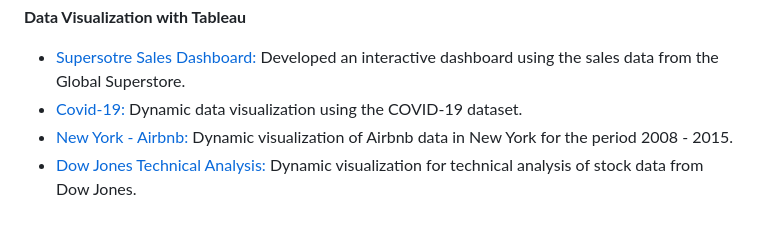
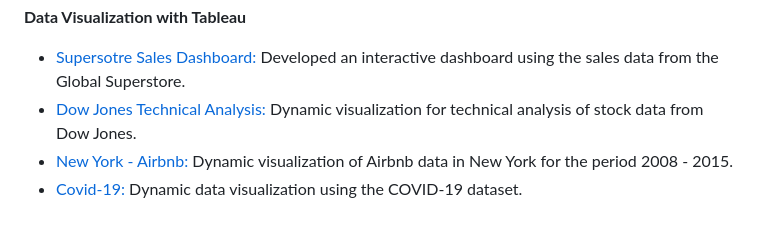
Before and after one commit to RohithVasu/Data-Portfolio, a Markdown page: README.md, the part around the change. GitHub-like rendering.

```diff
--- a/README.md
+++ b/README.md
@@ -27,6 +27,6 @@
 
 **Data Visualization with Tableau**
 * [Supersotre Sales Dashboard:](https://public.tableau.com/app/profile/rohith7195/viz/SalesDashboard_16811394803280/Dashboard1) Developed an interactive dashboard using the sales data from the Global Superstore.
+* [Dow Jones Technical Analysis:](https://public.tableau.com/app/profile/rohith7195/viz/DowJonesTechnicalAnalysis_16753378698510/DowJonesTechnialAnalysis) Dynamic visualization for technical analysis of stock data from Dow Jones.
+* [New York - Airbnb:](https://public.tableau.com/app/profile/rohith7195/viz/NewYork-Airbnb/NYAirbnb) Dynamic visualization of Airbnb data in New York for the period 2008 - 2015.
 * [Covid-19:](https://public.tableau.com/app/profile/rohith7195/viz/Covid-19_16811358965140/Dashboard1) Dynamic data visualization using the COVID-19 dataset.
-* [New York - Airbnb:](https://public.tableau.com/app/profile/rohith7195/viz/NewYork-Airbnb/NYAirbnb) Dynamic visualization of Airbnb data in New York for the period 2008 - 2015.
-* [Dow Jones Technical Analysis:](https://public.tableau.com/app/profile/rohith7195/viz/DowJonesTechnicalAnalysis_16753378698510/DowJonesTechnialAnalysis) Dynamic visualization for technical analysis of stock data from Dow Jones.
```
